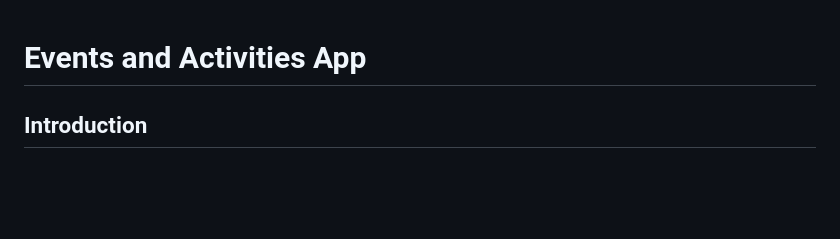
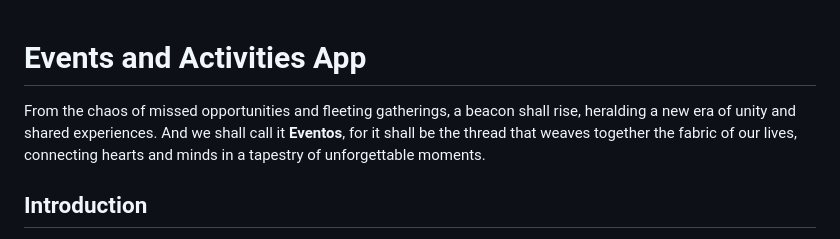
Before and after one commit to mucthecoder/Event_And_Activities_App, a Markdown page: README.md, the part around the change. Rendered like a GitHub page; blank space fills up the shorter version.

Commit message:
name the app

```diff
--- a/README.md
+++ b/README.md
@@ -1,4 +1,9 @@
 # Events and Activities App
+
+From the chaos of missed opportunities and fleeting gatherings, a beacon shall rise, heralding a new era of unity and shared experiences.
+And we shall call it **Eventos**, for it shall be the thread that weaves together the fabric of our lives, connecting hearts and minds in a tapestry of unforgettable moments.
+
+
 
 ## Introduction
 
```
